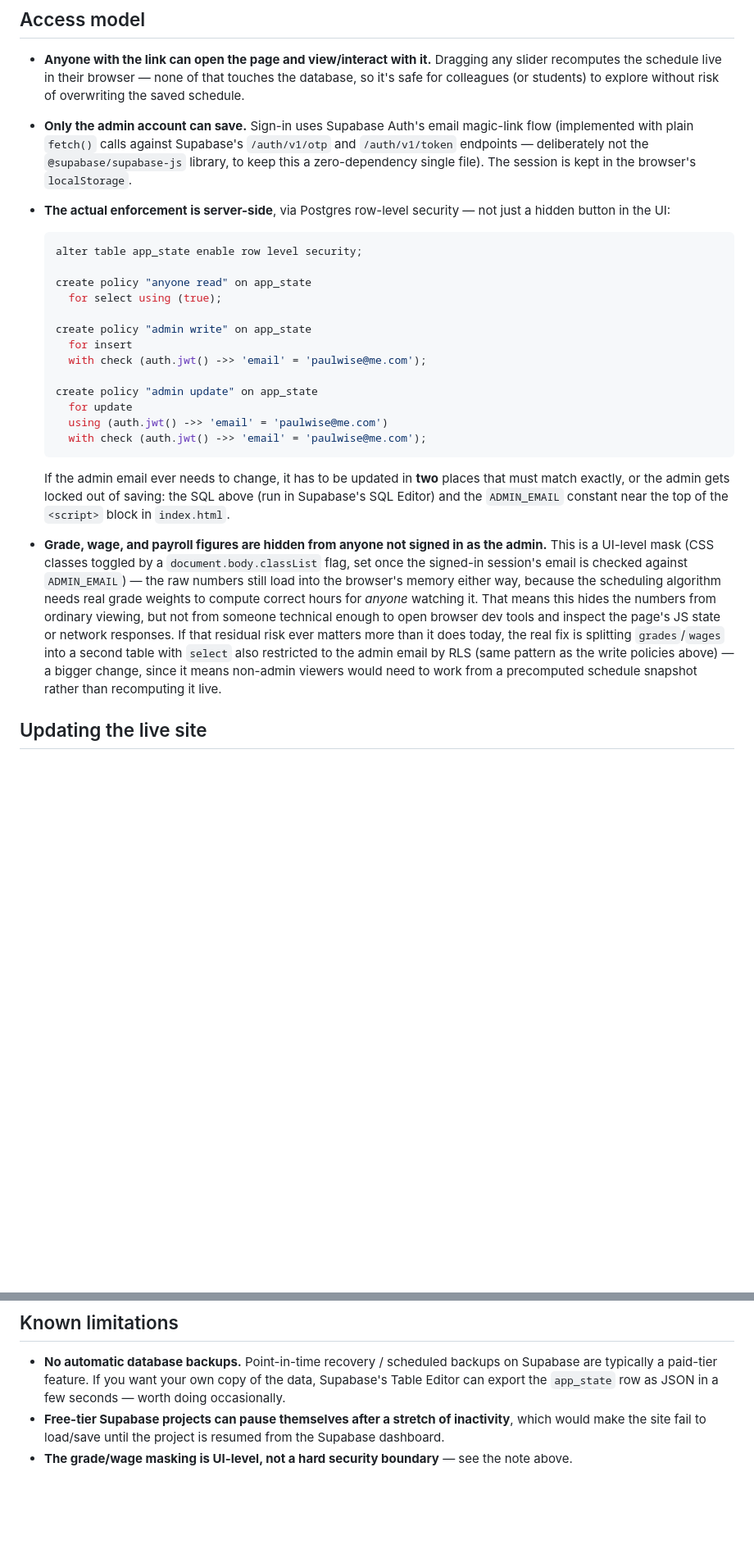
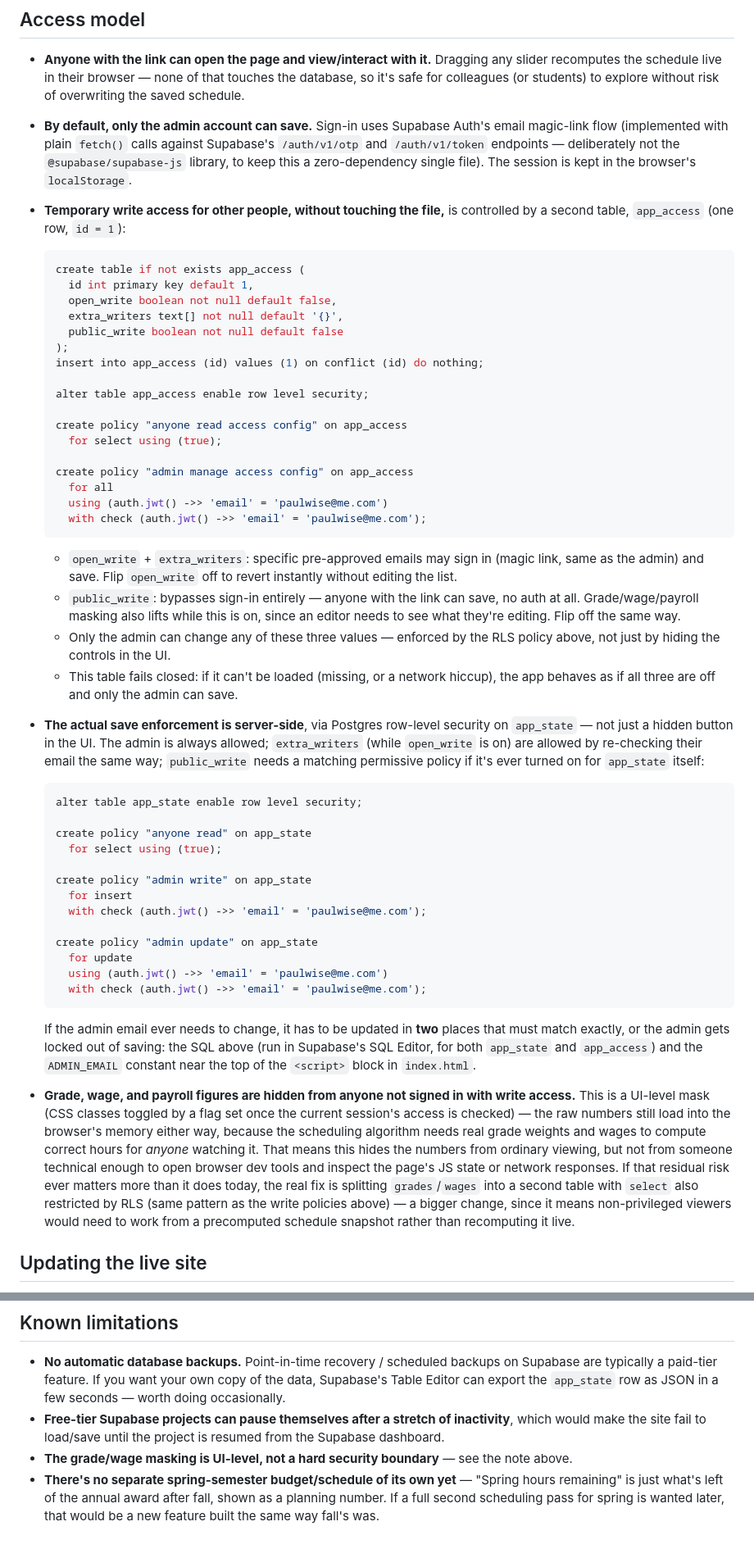
Before and after one commit to lunatech13/shift-console, a Markdown page: README.md, 2 parts joined by grey strips. Shown at 82% size. GitHub-like rendering; blank space fills up the shorter version.

````diff
--- a/README.md
+++ b/README.md
@@ -48,13 +100,53 @@ hours). Loading the app fetches this one row; saving overwrites it.
   Dragging any slider recomputes the schedule live in their browser — none
   of that touches the database, so it's safe for colleagues (or students)
   to explore without risk of overwriting the saved schedule.
-- **Only the admin account can save.** Sign-in uses Supabase Auth's email
-  magic-link flow (implemented with plain `fetch()` calls against
-  Supabase's `/auth/v1/otp` and `/auth/v1/token` endpoints — deliberately
-  not the `@supabase/supabase-js` library, to keep this a zero-dependency
-  single file). The session is kept in the browser's `localStorage`.
-- **The actual enforcement is server-side**, via Postgres row-level
-  security — not just a hidden button in the UI:
+- **By default, only the admin account can save.** Sign-in uses Supabase
+  Auth's email magic-link flow (implemented with plain `fetch()` calls
+  against Supabase's `/auth/v1/otp` and `/auth/v1/token` endpoints —
+  deliberately not the `@supabase/supabase-js` library, to keep this a
+  zero-dependency single file). The session is kept in the browser's
+  `localStorage`.
+- **Temporary write access for other people, without touching the file,**
+  is controlled by a second table, `app_access` (one row, `id = 1`):
+
+  ```sql
+  create table if not exists app_access (
+    id int primary key default 1,
+    open_write boolean not null default false,
+    extra_writers text[] not null default '{}',
+    public_write boolean not null default false
+  );
+  insert into app_access (id) values (1) on conflict (id) do nothing;
+
+  alter table app_access enable row level security;
+
+  create policy "anyone read access config" on app_access
+    for select using (true);
+
+  create policy "admin manage access config" on app_access
+    for all
+    using (auth.jwt() ->> 'email' = 'paulwise@me.com')
+    with check (auth.jwt() ->> 'email' = 'paulwise@me.com');
+  ```
+
+  - `open_write` + `extra_writers`: specific pre-approved emails may sign in
+    (magic link, same as the admin) and save. Flip `open_write` off to
+    revert instantly without editing the list.
+  - `public_write`: bypasses sign-in entirely — anyone with the link can
+    save, no auth at all. Grade/wage/payroll masking also lifts while this
+    is on, since an editor needs to see what they're editing. Flip off the
+    same way.
+  - Only the admin can change any of these three values — enforced by the
+    RLS policy above, not just by hiding the controls in the UI.
+  - This table fails closed: if it can't be loaded (missing, or a network
+    hiccup), the app behaves as if all three are off and only the admin can
+    save.
+
+- **The actual save enforcement is server-side**, via Postgres row-level
+  security on `app_state` — not just a hidden button in the UI. The admin
+  is always allowed; `extra_writers` (while `open_write` is on) are allowed
+  by re-checking their email the same way; `public_write` needs a matching
+  permissive policy if it's ever turned on for `app_state` itself:
 
   ```sql
   alter table app_state enable row level security;
@@ -74,23 +166,23 @@ hours). Loading the app fetches this one row; saving overwrites it.
 
   If the admin email ever needs to change, it has to be updated in **two**
   places that must match exactly, or the admin gets locked out of saving:
-  the SQL above (run in Supabase's SQL Editor) and the `ADMIN_EMAIL`
-  constant near the top of the `<script>` block in `index.html`.
+  the SQL above (run in Supabase's SQL Editor, for both `app_state` and
+  `app_access`) and the `ADMIN_EMAIL` constant near the top of the
+  `<script>` block in `index.html`.
 
 - **Grade, wage, and payroll figures are hidden from anyone not signed in
-  as the admin.** This is a UI-level mask (CSS classes toggled by a
-  `document.body.classList` flag, set once the signed-in session's email is
-  checked against `ADMIN_EMAIL`) — the raw numbers still load into the
-  browser's memory either way, because the scheduling algorithm needs real
-  grade weights to compute correct hours for *anyone* watching it. That
-  means this hides the numbers from ordinary viewing, but not from someone
-  technical enough to open browser dev tools and inspect the page's JS
-  state or network responses. If that residual risk ever matters more than
-  it does today, the real fix is splitting `grades`/`wages` into a second
-  table with `select` also restricted to the admin email by RLS (same
-  pattern as the write policies above) — a bigger change, since it means
-  non-admin viewers would need to work from a precomputed schedule snapshot
-  rather than recomputing it live.
+  with write access.** This is a UI-level mask (CSS classes toggled by a
+  flag set once the current session's access is checked) — the raw numbers
+  still load into the browser's memory either way, because the scheduling
+  algorithm needs real grade weights and wages to compute correct hours for
+  *anyone* watching it. That means this hides the numbers from ordinary
+  viewing, but not from someone technical enough to open browser dev tools
+  and inspect the page's JS state or network responses. If that residual
+  risk ever matters more than it does today, the real fix is splitting
+  `grades`/`wages` into a second table with `select` also restricted by RLS
+  (same pattern as the write policies above) — a bigger change, since it
+  means non-privileged viewers would need to work from a precomputed
+  schedule snapshot rather than recomputing it live.
 
 ## Updating the live site
 
@@ -112,3 +204,8 @@ hours). Loading the app fetches this one row; saving overwrites it.
   project is resumed from the Supabase dashboard.
 - **The grade/wage masking is UI-level, not a hard security boundary** —
   see the note above.
+- **There's no separate spring-semester budget/schedule of its own yet** —
+  "Spring hours remaining" is just what's left of the annual award after
+  fall, shown as a planning number. If a full second scheduling pass for
+  spring is wanted later, that would be a new feature built the same way
+  fall's was.
````
Also changed, not shown: other parts of README.md (+63 -11 lines).
